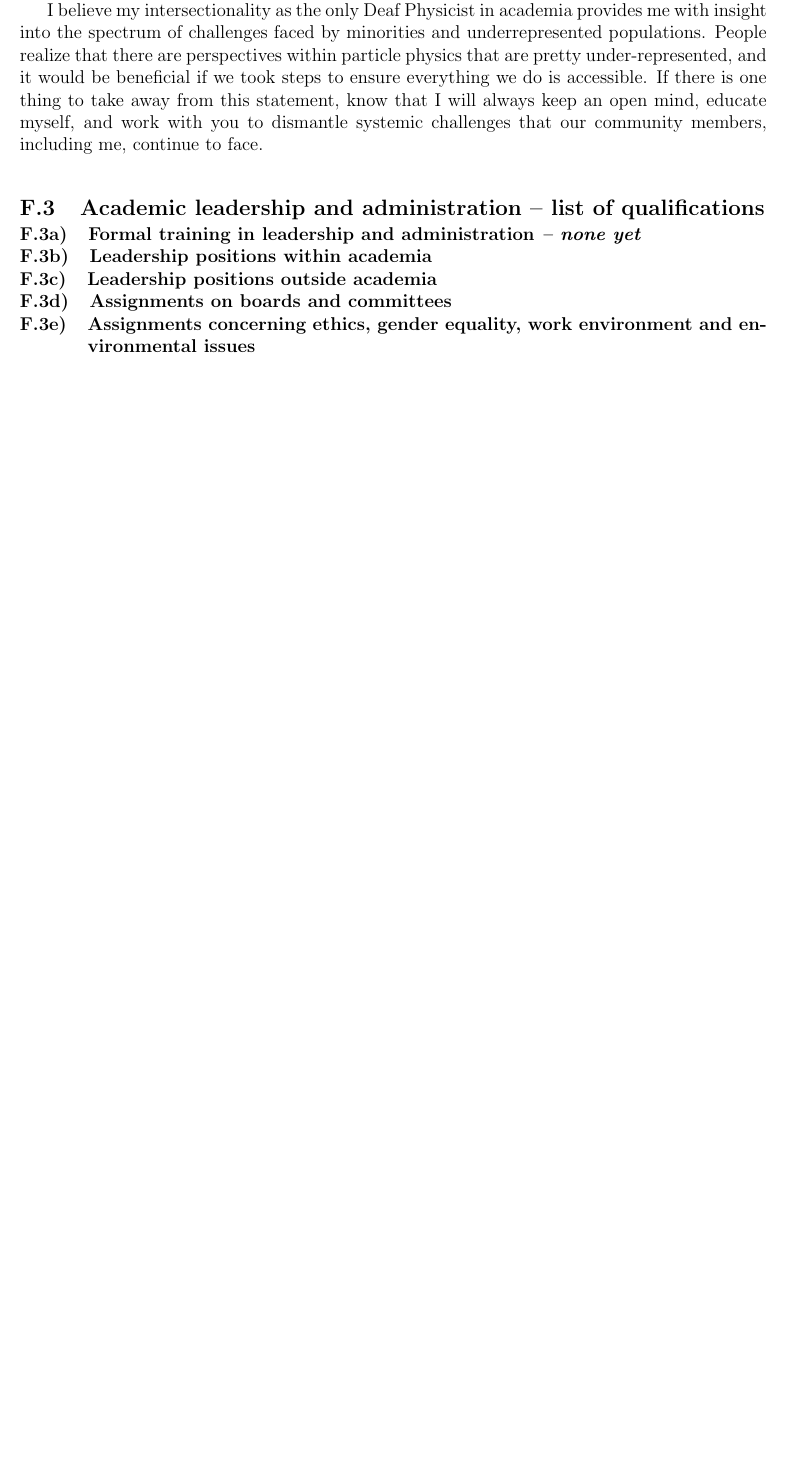
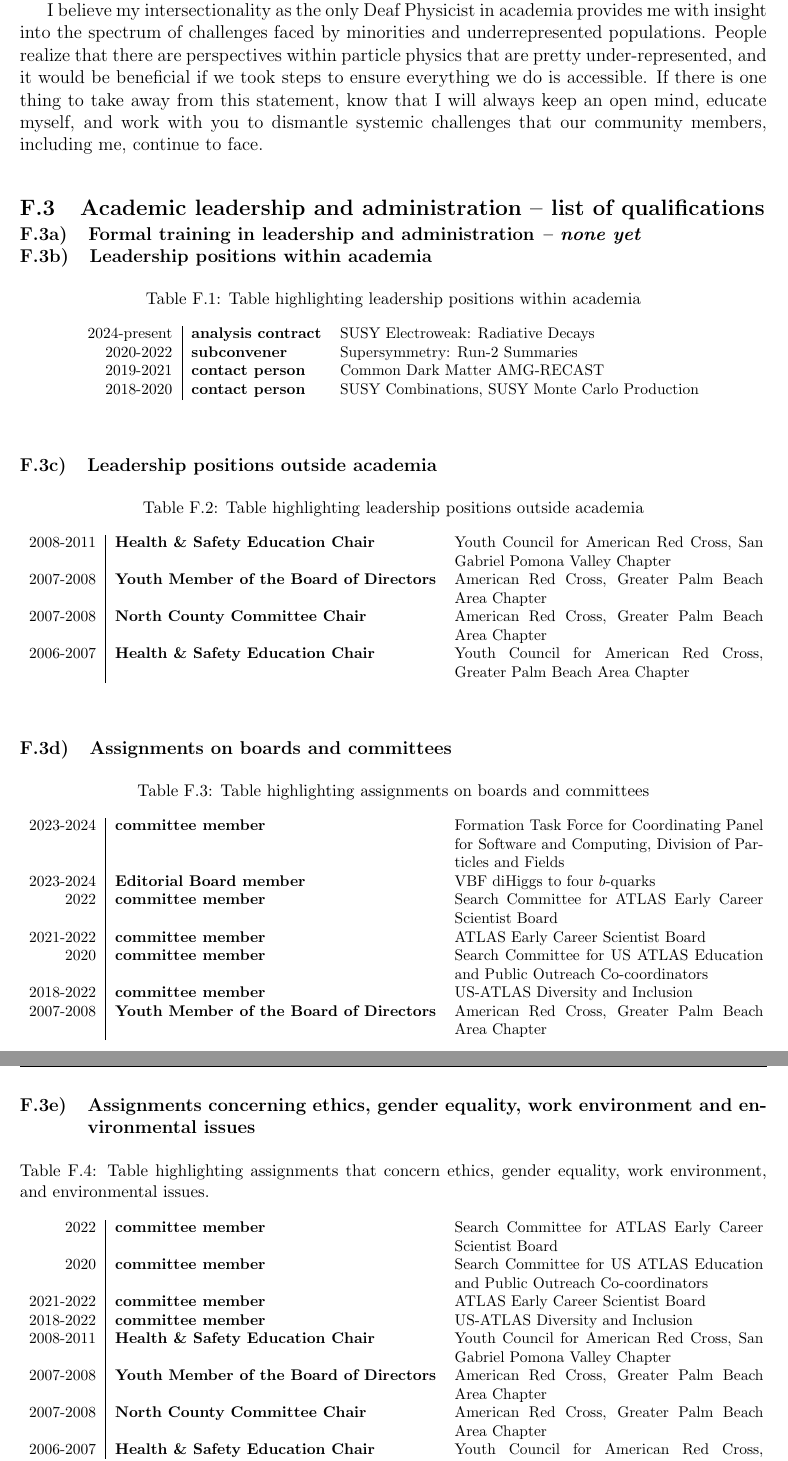
Before and after one commit to kratsg/lund-application-senior-lecturer-2024, a LaTeX thesis (application.tex, which reads chapters/F-leadership-administration-portfolio.tex): part of page 42 of 45 before the commit and two parts of pages 42 and 43 of 46 after it, the two joined at a grey line, cut so that both start at the same text, the shorter picture padded with empty space. Compiled offline with pdfLaTeX.

Commit message:
keep fleshing out the work here more for leadership

```diff
--- a/chapters/F-leadership-administration-portfolio.tex
+++ b/chapters/F-leadership-administration-portfolio.tex
@@ -42,7 +42,70 @@ I believe my intersectionality as the only Deaf Physicist in academia provides m
 \section{Academic leadership and administration -- list of qualifications} \label{sec:academic-leadership-and-administration-list-of-qualifications}
 \subsection{Formal training in leadership and administration \noneyet} \label{ssec:formal-training-in-leadership-and-administration-noneyet}
 \subsection{Leadership positions within academia} \label{ssec:leadership-positions-within-academia}
+
+\begin{table}[h!]
+	\centering
+	\footnotesize
+	\caption{Table highlighting leadership positions within academia}
+	\begin{tabular}{r|>{\bfseries}ll}
+		\centering
+		2024-present & analysis contract & SUSY Electroweak: Radiative Decays             \\
+		2020-2022    & subconvener       & Supersymmetry: Run-2 Summaries                 \\
+		2019-2021    & contact person    & Common Dark Matter AMG-RECAST                  \\
+		2018-2020    & contact person    & SUSY Combinations, SUSY Monte Carlo Production \\
+	\end{tabular}
+\end{table}
+
 \subsection{Leadership positions outside academia} \label{ssec:leadership-positions-outside-academia}
+
+\begin{table}[h!]
+	\centering
+	\footnotesize
+	\caption{Table highlighting leadership positions outside academia}
+	\begin{tabular}{r|>{\bfseries}lp{20em}}
+		\centering
+		2008-2011 & Health \& Safety Education Chair       & Youth Council for American Red Cross, San Gabriel Pomona Valley Chapter \\
+		2007-2008 & Youth Member of the Board of Directors & American Red Cross, Greater Palm Beach Area Chapter                     \\
+		2007-2008 & North County Committee Chair           & American Red Cross, Greater Palm Beach Area Chapter                     \\
+		2006-2007 & Health \& Safety Education Chair       & Youth Council for American Red Cross, Greater Palm Beach Area Chapter   \\
+	\end{tabular}
+\end{table}
+
 \subsection{Assignments on boards and committees} \label{ssec:assignments-on-boards-and-committees}
+
+\begin{table}[h!]
+	\centering
+	\footnotesize
+	\caption{Table highlighting assignments on boards and committees}
+	\begin{tabular}{r|>{\bfseries}lp{20em}}
+		\centering
+		2023-2024 & committee member                       & Formation Task Force for Coordinating Panel for Software and Computing, Division of Particles and Fields \\
+		2023-2024 & Editorial Board member                 & VBF diHiggs to four $b$-quarks                                                                           \\
+		2022      & committee member                       & Search Committee for ATLAS Early Career Scientist Board                                                  \\
+		2021-2022 & committee member                       & ATLAS Early Career Scientist Board                                                                       \\
+		2020      & committee member                       & Search Committee for US ATLAS Education and Public Outreach Co-coordinators                              \\
+		2018-2022 & committee member                       & US-ATLAS Diversity and Inclusion                                                                         \\
+		2007-2008 & Youth Member of the Board of Directors & American Red Cross, Greater Palm Beach Area Chapter                                                      \\
+	\end{tabular}
+\end{table}
+
 \subsection{Assignments concerning ethics, gender equality, work environment and environmental issues} \label{ssec:assignments-concerning-ethics-gender-equality-work-environment-and-environmental-issues}
-\subsection{Management and cooperation expertise within other organisations outside the University such as scholarly or professional organisations} \label{ssec:management-and-cooperation-expertise-within-other-organisations-outside-the-university-such-as-scholarly-or-professional-organisations}
+
+\begin{table}[h!]
+	\centering
+	\footnotesize
+	\caption{Table highlighting assignments that concern ethics, gender equality, work environment, and environmental issues.}
+	\begin{tabular}{r|>{\bfseries}lp{20em}}
+		\centering
+		2022      & committee member                       & Search Committee for ATLAS Early Career Scientist Board                     \\
+		2020      & committee member                       & Search Committee for US ATLAS Education and Public Outreach Co-coordinators \\
+		2021-2022 & committee member                       & ATLAS Early Career Scientist Board                                          \\
+		2018-2022 & committee member                       & US-ATLAS Diversity and Inclusion                                            \\
+		2008-2011 & Health \& Safety Education Chair       & Youth Council for American Red Cross, San Gabriel Pomona Valley Chapter     \\
+		2007-2008 & Youth Member of the Board of Directors & American Red Cross, Greater Palm Beach Area Chapter                         \\
+		2007-2008 & North County Committee Chair           & American Red Cross, Greater Palm Beach Area Chapter                         \\
+		2006-2007 & Health \& Safety Education Chair       & Youth Council for American Red Cross, Greater Palm Beach Area Chapter       \\
+	\end{tabular}
+\end{table}
+
+\subsection{Management and cooperation expertise within other organisations outside the University such as scholarly or professional organisations \noneyet} \label{ssec:management-and-cooperation-expertise-within-other-organisations-outside-the-university-such-as-scholarly-or-professional-organisations-noneyet}
```
